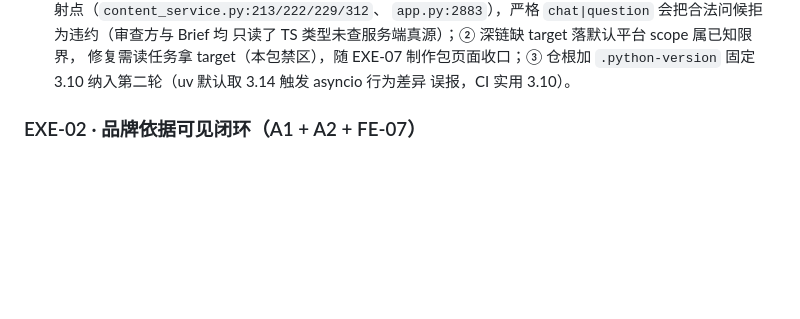
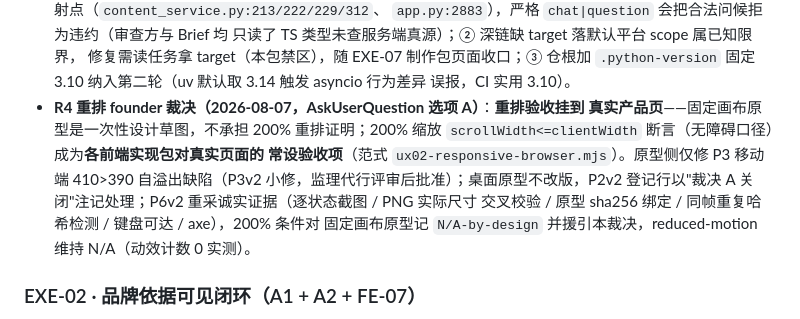
Before and after one commit to andyan77/diyu-formal-init, a Markdown page: docs/COMM-01-执行包排产与工程对照指南.md, the part around the change. Rendered like a GitHub page; blank space fills up the shorter version.

Commit message:
docs(exe-01r): record founder R4 ruling — reflow acceptance moves to real product pages
Option A: fixed-canvas prototypes exempt from 200% reflow proof; the
scrollWidth<=clientWidth assertion becomes a standing acceptance item for
every FE implementation package against real pages; P3v2 = minor mobile
self-overflow fix only; P2v2 closed by ruling; P6v2 = honest evidence
without fake zoom conditions.

Co-Authored-By: Claude Fable 5 <noreply@anthropic.com>

```diff
--- a/docs/COMM-01-执行包排产与工程对照指南.md
+++ b/docs/COMM-01-执行包排产与工程对照指南.md
@@ -155,6 +155,15 @@
   修复需读任务拿 target（本包禁区），随 EXE-07 制作包页面收口；③ 仓根加
   `.python-version` 固定 3.10 纳入第二轮（uv 默认取 3.14 触发 asyncio 行为差异
   误报，CI 实用 3.10）。
+- **R4 重排 founder 裁决（2026-08-07，AskUserQuestion 选项 A）**：**重排验收挂到
+  真实产品页**——固定画布原型是一次性设计草图，不承担 200% 重排证明；200% 缩放
+  `scrollWidth<=clientWidth` 断言（无障碍口径）成为**各前端实现包对真实页面的
+  常设验收项**（范式 `ux02-responsive-browser.mjs`）。原型侧仅修 P3 移动端
+  410>390 自溢出缺陷（P3v2 小修，监理代行评审后批准）；桌面原型不改版，P2v2
+  登记行以"裁决 A 关闭"注记处理；P6v2 重采诚实证据（逐状态截图 / PNG 实际尺寸
+  交叉校验 / 原型 sha256 绑定 / 同帧重复哈希检测 / 键盘可达 / axe），200% 条件对
+  固定画布原型记 `N/A-by-design` 并援引本裁决，reduced-motion 维持 N/A（动效计数
+  0 实测）。
 
 ### EXE-02 · 品牌依据可见闭环（A1 + A2 + FE-07）
 
```
